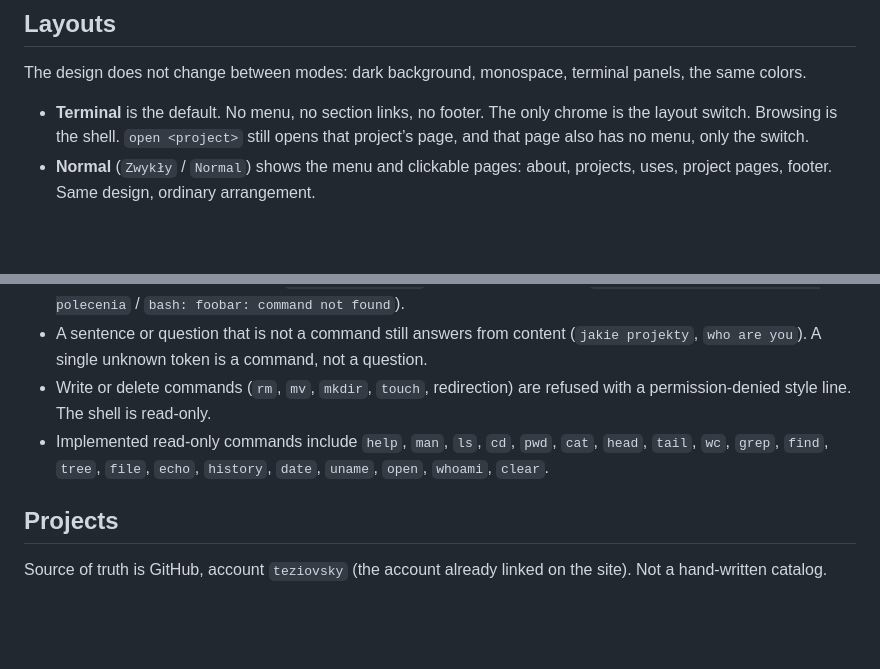
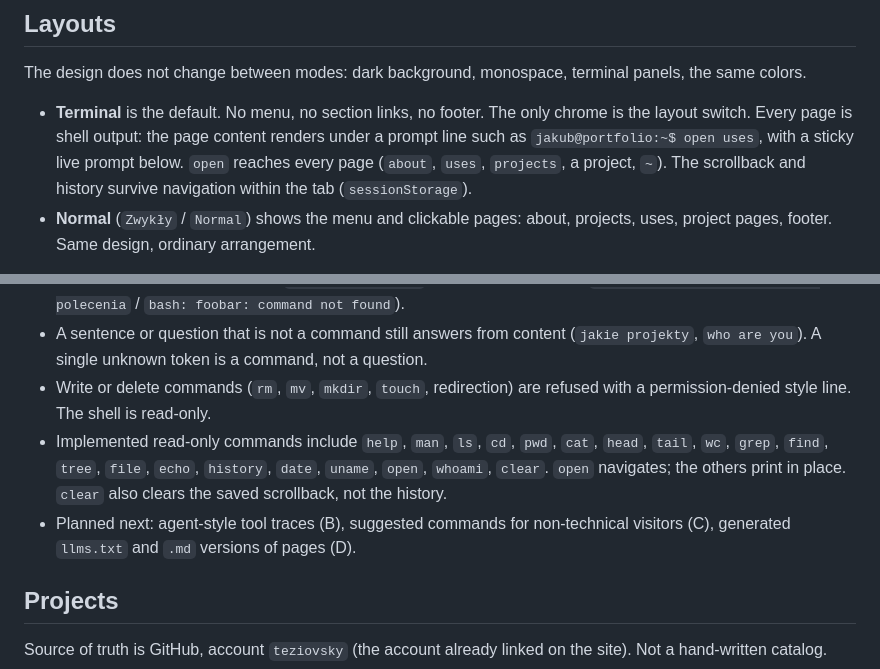
Before and after one commit to teziovsky/jakubsoboczynski, a Markdown page: docs/project-context.md, 2 parts joined by grey strips. GitHub-like rendering; blank space fills up the shorter version.

```diff
--- a/docs/project-context.md
+++ b/docs/project-context.md
@@ -12,7 +12,7 @@ The site should feel like a nerdy AI-agent terminal, and a non-technical visitor
 
 The design does not change between modes: dark background, monospace, terminal panels, the same colors.
 
-- **Terminal** is the default. No menu, no section links, no footer. The only chrome is the layout switch. Browsing is the shell. `open <project>` still opens that project’s page, and that page also has no menu, only the switch.
+- **Terminal** is the default. No menu, no section links, no footer. The only chrome is the layout switch. Every page is shell output: the page content renders under a prompt line such as `jakub@portfolio:~$ open uses`, with a sticky live prompt below. `open` reaches every page (`about`, `uses`, `projects`, a project, `~`). The scrollback and history survive navigation within the tab (`sessionStorage`).
 - **Normal** (`Zwykły` / `Normal`) shows the menu and clickable pages: about, projects, uses, project pages, footer. Same design, ordinary arrangement.
 
 The choice is stored in `localStorage` and must survive navigation. The switch is on screen in terminal mode without opening a menu, and available in normal mode too. Polish is the unprefixed locale. English is `/en`.
@@ -26,7 +26,8 @@ Prompt: `jakub@portfolio:~$`. Answers come only from site content. No LLM and no
 - Unknown command: bash-style `command not found` in the page language (`bash: foobar: nie znaleziono polecenia` / `bash: foobar: command not found`).
 - A sentence or question that is not a command still answers from content (`jakie projekty`, `who are you`). A single unknown token is a command, not a question.
 - Write or delete commands (`rm`, `mv`, `mkdir`, `touch`, redirection) are refused with a permission-denied style line. The shell is read-only.
-- Implemented read-only commands include `help`, `man`, `ls`, `cd`, `pwd`, `cat`, `head`, `tail`, `wc`, `grep`, `find`, `tree`, `file`, `echo`, `history`, `date`, `uname`, `open`, `whoami`, `clear`.
+- Implemented read-only commands include `help`, `man`, `ls`, `cd`, `pwd`, `cat`, `head`, `tail`, `wc`, `grep`, `find`, `tree`, `file`, `echo`, `history`, `date`, `uname`, `open`, `whoami`, `clear`. `open` navigates; the others print in place. `clear` also clears the saved scrollback, not the history.
+- Planned next: agent-style tool traces (B), suggested commands for non-technical visitors (C), generated `llms.txt` and `.md` versions of pages (D).
 
 ## Projects
 
```
Also changed, not shown: AGENTS.md (+2 -2 lines), 1 other file.
